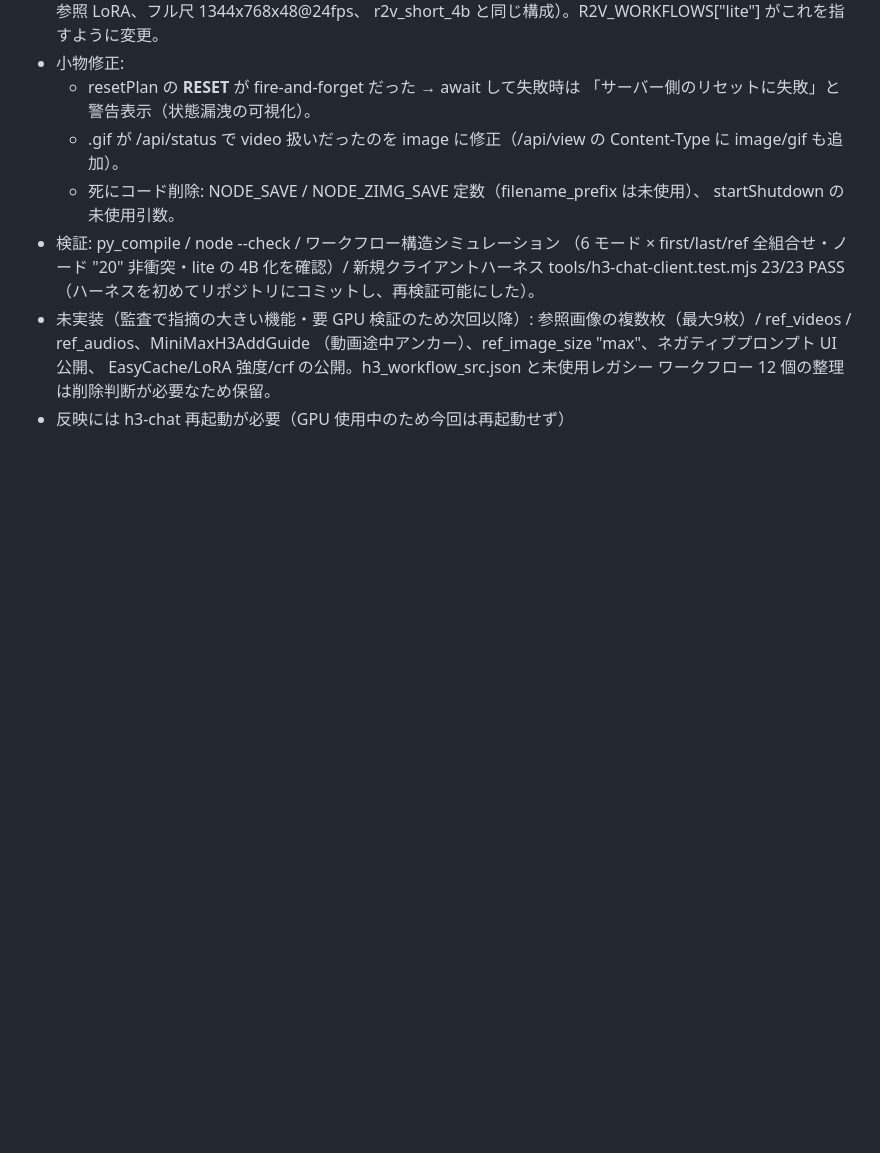
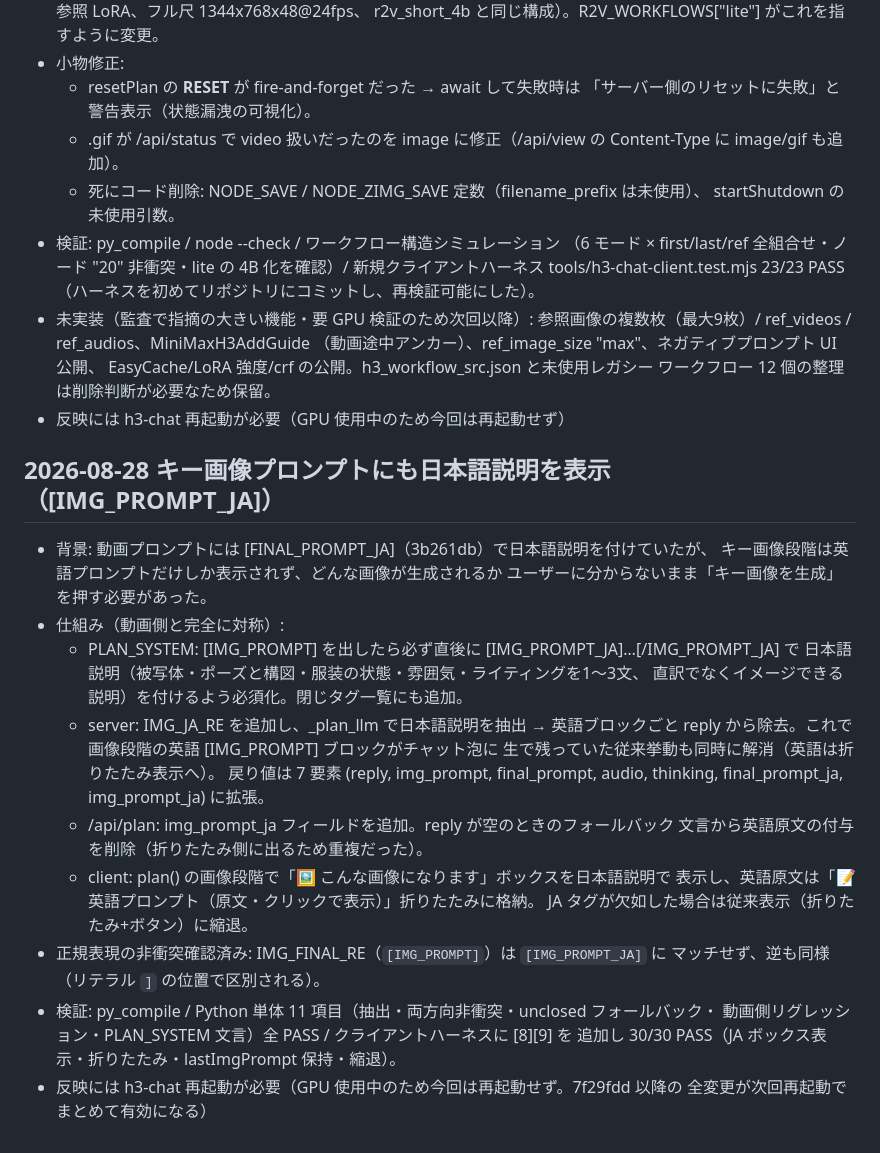
Before and after one commit to dai8647/LLAMADOCK, a Markdown page: HANDOFF.md, the part around the change. GitHub-like rendering; blank space fills up the shorter version.

Commit message:
docs(HANDOFF): キー画像プロンプト日本語説明（IMG_PROMPT_JA）のエントリを追加

```diff
--- a/HANDOFF.md
+++ b/HANDOFF.md
@@ -609,3 +609,30 @@ FPS 24fps 修正済み（映像 5.17s = 音声 5.17s、同期確認済み）。
   EasyCache/LoRA 強度/crf の公開。h3_workflow_src.json と未使用レガシー
   ワークフロー 12 個の整理は削除判断が必要なため保留。
 - 反映には h3-chat 再起動が必要（GPU 使用中のため今回は再起動せず）
+
+## 2026-08-28 キー画像プロンプトにも日本語説明を表示（[IMG_PROMPT_JA]）
+
+- 背景: 動画プロンプトには [FINAL_PROMPT_JA]（3b261db）で日本語説明を付けていたが、
+  キー画像段階は英語プロンプトだけしか表示されず、どんな画像が生成されるか
+  ユーザーに分からないまま「キー画像を生成」を押す必要があった。
+- 仕組み（動画側と完全に対称）:
+  - PLAN_SYSTEM: [IMG_PROMPT] を出したら必ず直後に [IMG_PROMPT_JA]…[/IMG_PROMPT_JA] で
+    日本語説明（被写体・ポーズと構図・服装の状態・雰囲気・ライティングを1〜3文、
+    直訳でなくイメージできる説明）を付けるよう必須化。閉じタグ一覧にも追加。
+  - server: IMG_JA_RE を追加し、_plan_llm で日本語説明を抽出 → 英語ブロックごと
+    reply から除去。これで画像段階の英語 [IMG_PROMPT] ブロックがチャット泡に
+    生で残っていた従来挙動も同時に解消（英語は折りたたみ表示へ）。
+    戻り値は 7 要素 (reply, img_prompt, final_prompt, audio, thinking,
+    final_prompt_ja, img_prompt_ja) に拡張。
+  - /api/plan: img_prompt_ja フィールドを追加。reply が空のときのフォールバック
+    文言から英語原文の付与を削除（折りたたみ側に出るため重複だった）。
+  - client: plan() の画像段階で「🖼 こんな画像になります」ボックスを日本語説明で
+    表示し、英語原文は「📝 英語プロンプト（原文・クリックで表示）」折りたたみに格納。
+    JA タグが欠如した場合は従来表示（折りたたみ+ボタン）に縮退。
+- 正規表現の非衝突確認済み: IMG_FINAL_RE（`[IMG_PROMPT]`）は `[IMG_PROMPT_JA]` に
+  マッチせず、逆も同様（リテラル `]` の位置で区別される）。
+- 検証: py_compile / Python 単体 11 項目（抽出・両方向非衝突・unclosed フォールバック・
+  動画側リグレッション・PLAN_SYSTEM 文言）全 PASS / クライアントハーネスに [8][9] を
+  追加し 30/30 PASS（JA ボックス表示・折りたたみ・lastImgPrompt 保持・縮退）。
+- 反映には h3-chat 再起動が必要（GPU 使用中のため今回は再起動せず。7f29fdd 以降の
+  全変更が次回再起動でまとめて有効になる）
```
